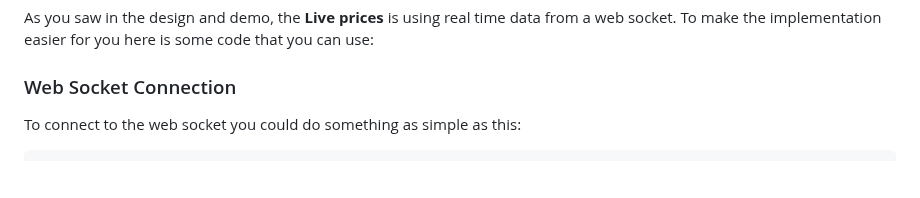
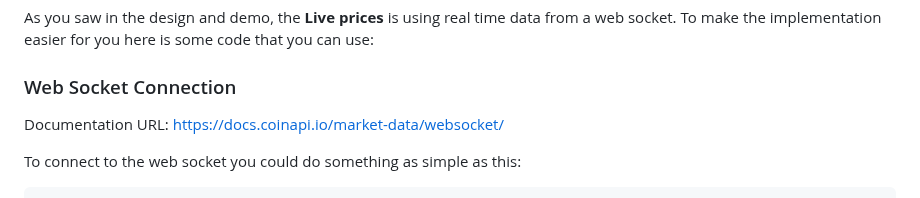
Before and after one commit to HasaanSaeed/s01-dev-test, a Markdown page: README.md, the part around the change. Drawn GitHub-style; blank space fills up the shorter version.

```diff
--- a/README.md
+++ b/README.md
@@ -79,6 +79,7 @@ The [CoinAPI](https://docs.coinapi.io/#md-docs) is used as the API for this appl
 As you saw in the design and demo, the **Live prices** is using real time data from a web socket. To make the implementation easier for you here is some code that you can use:
 
 ### Web Socket Connection
+Documentation URL: https://docs.coinapi.io/market-data/websocket/
 
 To connect to the web socket you could do something as simple as this:
 
```
